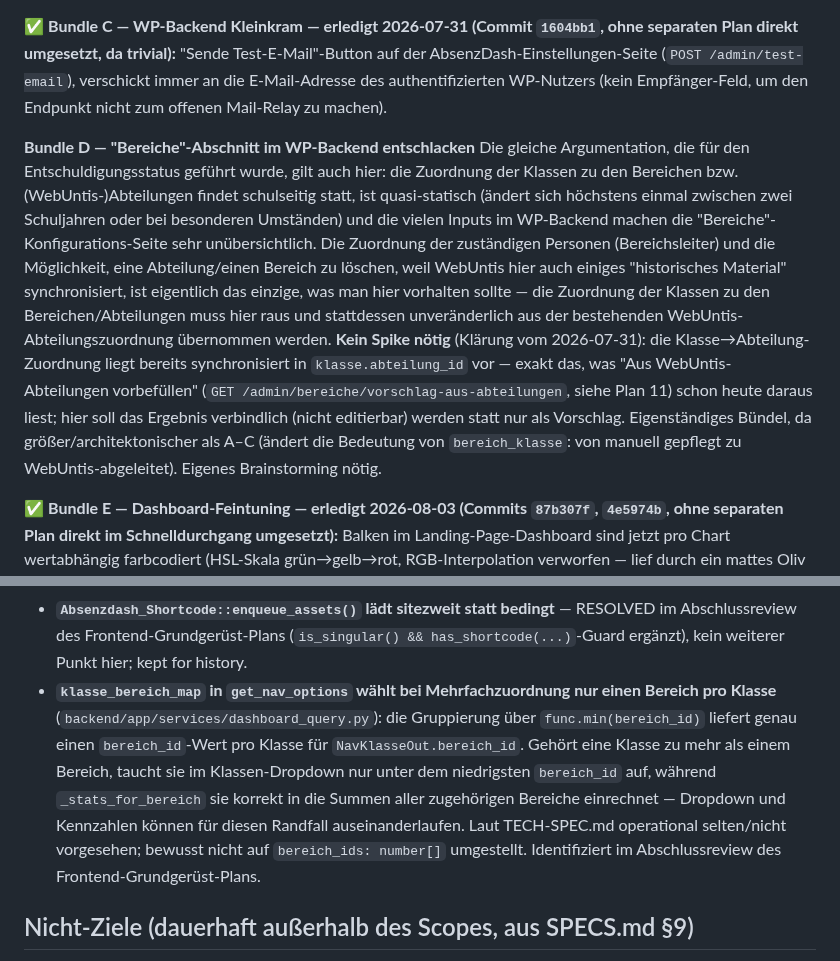
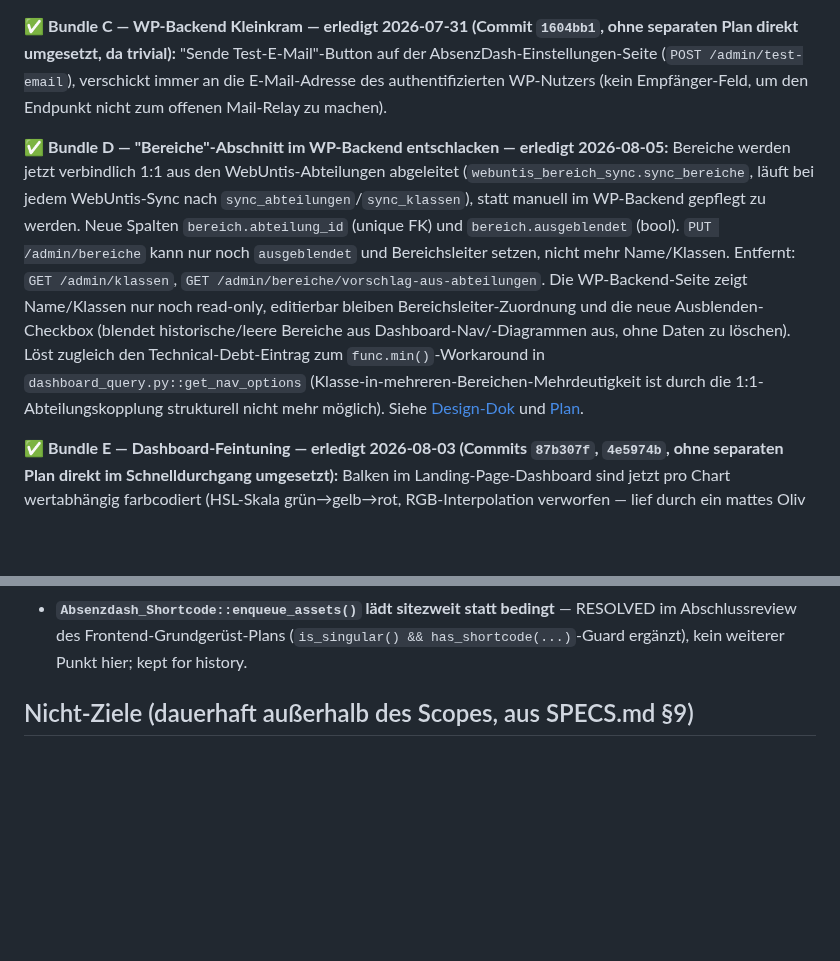
Before and after one commit to digitale-Schulverwaltung-BW/AbsenzDash, a Markdown page: ROADMAP.md, 2 parts joined by grey strips. GitHub-like rendering; blank space fills up the shorter version.

Commit message:
docs: mark Bundle D as complete, update TECH-SPEC bereich section

```diff
--- a/ROADMAP.md
+++ b/ROADMAP.md
@@ -38,8 +38,7 @@ Am 2026-07-31 zu fünf Bündeln sortiert (siehe Diskussion in dieser Session)
 
 ✅ **Bundle C — WP-Backend Kleinkram — erledigt 2026-07-31 (Commit `1604bb1`, ohne separaten Plan direkt umgesetzt, da trivial):** "Sende Test-E-Mail"-Button auf der AbsenzDash-Einstellungen-Seite (`POST /admin/test-email`), verschickt immer an die E-Mail-Adresse des authentifizierten WP-Nutzers (kein Empfänger-Feld, um den Endpunkt nicht zum offenen Mail-Relay zu machen).
 
-**Bundle D — "Bereiche"-Abschnitt im WP-Backend entschlacken**
-Die gleiche Argumentation, die für den Entschuldigungsstatus geführt wurde, gilt auch hier: die Zuordnung der Klassen zu den Bereichen bzw. (WebUntis-)Abteilungen findet schulseitig statt, ist quasi-statisch (ändert sich höchstens einmal zwischen zwei Schuljahren oder bei besonderen Umständen) und die vielen Inputs im WP-Backend machen die "Bereiche"-Konfigurations-Seite sehr unübersichtlich. Die Zuordnung der zuständigen Personen (Bereichsleiter) und die Möglichkeit, eine Abteilung/einen Bereich zu löschen, weil WebUntis hier auch einiges "historisches Material" synchronisiert, ist eigentlich das einzige, was man hier vorhalten sollte — die Zuordnung der Klassen zu den Bereichen/Abteilungen muss hier raus und stattdessen unveränderlich aus der bestehenden WebUntis-Abteilungszuordnung übernommen werden. **Kein Spike nötig** (Klärung vom 2026-07-31): die Klasse→Abteilung-Zuordnung liegt bereits synchronisiert in `klasse.abteilung_id` vor — exakt das, was "Aus WebUntis-Abteilungen vorbefüllen" (`GET /admin/bereiche/vorschlag-aus-abteilungen`, siehe Plan 11) schon heute daraus liest; hier soll das Ergebnis verbindlich (nicht editierbar) werden statt nur als Vorschlag. Eigenständiges Bündel, da größer/architektonischer als A–C (ändert die Bedeutung von `bereich_klasse`: von manuell gepflegt zu WebUntis-abgeleitet). Eigenes Brainstorming nötig.
+✅ **Bundle D — "Bereiche"-Abschnitt im WP-Backend entschlacken — erledigt 2026-08-05:** Bereiche werden jetzt verbindlich 1:1 aus den WebUntis-Abteilungen abgeleitet (`webuntis_bereich_sync.sync_bereiche`, läuft bei jedem WebUntis-Sync nach `sync_abteilungen`/`sync_klassen`), statt manuell im WP-Backend gepflegt zu werden. Neue Spalten `bereich.abteilung_id` (unique FK) und `bereich.ausgeblendet` (bool). `PUT /admin/bereiche` kann nur noch `ausgeblendet` und Bereichsleiter setzen, nicht mehr Name/Klassen. Entfernt: `GET /admin/klassen`, `GET /admin/bereiche/vorschlag-aus-abteilungen`. Die WP-Backend-Seite zeigt Name/Klassen nur noch read-only, editierbar bleiben Bereichsleiter-Zuordnung und die neue Ausblenden-Checkbox (blendet historische/leere Bereiche aus Dashboard-Nav/-Diagrammen aus, ohne Daten zu löschen). Löst zugleich den Technical-Debt-Eintrag zum `func.min()`-Workaround in `dashboard_query.py::get_nav_options` (Klasse-in-mehreren-Bereichen-Mehrdeutigkeit ist durch die 1:1-Abteilungskopplung strukturell nicht mehr möglich). Siehe [Design-Dok](docs/superpowers/specs/2026-08-05-bundle-d-bereiche-entschlacken-design.md) und [Plan](docs/superpowers/plans/2026-08-05-bundle-d-bereiche-entschlacken.md).
 
 ✅ **Bundle E — Dashboard-Feintuning — erledigt 2026-08-03 (Commits `87b307f`, `4e5974b`, ohne separaten Plan direkt im Schnelldurchgang umgesetzt):** Balken im Landing-Page-Dashboard sind jetzt pro Chart wertabhängig farbcodiert (HSL-Skala grün→gelb→rot, RGB-Interpolation verworfen — lief durch ein mattes Oliv statt klarem Gelb) und klickbar (Bereich-Balken selektiert den Bereich auf dem Dashboard, Klasse-Balken navigiert in die Klassen-Ansicht; Entscheidung als reine Funktion `entryClickTarget.ts` ausgelagert, da recharts’ `ResponsiveContainer` in jsdom mangels echter `ResizeObserver`-Größe nicht in Balken-Tiefe testbar ist). Bereiche/Klassen ohne aktive Schüler (`anzahl_schueler === 0`, technische 0 in jeder Kennzahl) werden aus der Skalenberechnung ausgeschlossen und neutral grau dargestellt statt die Farbskala der echten Klassen zu verzerren — im Live-Test gegen echte WebUntis-Daten gefunden und gefixt. **Noch offen**:
 1. ✅ **Erledigt 2026-08-04:** Unsaubere Navigation: Klickt man sich von einem Bereich auf eine Klasse, so landet man in der Schülerliste. Geht man jetzt auf den Tab "Übersicht", so sieht man die Einzel-Klassen-Ansicht (wie sie auch eine Klassenlehrkraft bekommt, wenn sie nur eine Klasse als Klassenlehrkraft hat). Allerdings waren die Dropdowns aus "alle Bereiche" und kein Klassen-Drop-Down sichtbar. Root Cause: `Landing.tsx`s `handleEntryClick` baute beim Bereich→Klasse-Klick die Ziel-URL (`/schueler?klasse=…`) komplett neu auf und ließ dabei den `bereich`-Query-Param unter den Tisch fallen. Die `Navigation.tsx`-Dropdown-Logik liest `bereich` aber als eigene, von `klasse` unabhängige Quelle (braucht bei mehreren Bereichen sowohl `bereich` als auch `klasse`, um das Klassen-Dropdown zu befüllen) — zwei Konsumenten desselben URL-Zustands mit unterschiedlichen Annahmen, dadurch liefen sie nach dem Klick auseinander. Fix: `bereich` (und `schuljahr`) beim Klasse-Klick in die Ziel-URL übernehmen, ausgelagert in die reine, testbare Funktion `buildKlasseNavigationParams` (`entryClickTarget.ts`).
@@ -82,7 +81,6 @@ Bekannte, nicht dringende Verbesserungen — kein eigener Plan nötig, bei Geleg
 - **WP-Proxy: leere/ungültige Backend-Antworten werden zu JSON `null`** (`wordpress-plugin/absenzdash/includes/class-proxy.php`, `weiterleiten`): ein leerer 204-Body (z.B. `DELETE /students/{id}/exemptions/{id}`) oder eine fehlerhafte/abgeschnittene JSON-Antwort landet über `json_decode()` unmarkiert als `null` beim Client — harmlos für 204 (Clients ignorieren den Body), verschleiert aber ein tatsächlich defektes Backend-JSON. Identifiziert im Abschlussreview von Plan 8.
 - **WP-Proxy: fehlendes Secret erzeugt nur ein rohes 401 statt einer klaren Fehlermeldung** (`wordpress-plugin/absenzdash/includes/class-proxy.php`, `weiterleiten`): eine nicht konfigurierte Backend-URL liefert bereits ein sprechendes 500, ein nicht konfiguriertes Secret dagegen einen leeren Header und damit nur ein bare 401 vom Backend — symmetrische Behandlung (eigenes 500 mit Klartext-Meldung) würde die Fehlersuche bei einer frischen Installation verkürzen. Identifiziert im Abschlussreview von Plan 8.
 - **`Absenzdash_Shortcode::enqueue_assets()` lädt sitezweit statt bedingt** — RESOLVED im Abschlussreview des Frontend-Grundgerüst-Plans (`is_singular() && has_shortcode(...)`-Guard ergänzt), kein weiterer Punkt hier; kept for history.
-- **`klasse_bereich_map` in `get_nav_options` wählt bei Mehrfachzuordnung nur einen Bereich pro Klasse** (`backend/app/services/dashboard_query.py`): die Gruppierung über `func.min(bereich_id)` liefert genau einen `bereich_id`-Wert pro Klasse für `NavKlasseOut.bereich_id`. Gehört eine Klasse zu mehr als einem Bereich, taucht sie im Klassen-Dropdown nur unter dem niedrigsten `bereich_id` auf, während `_stats_for_bereich` sie korrekt in die Summen aller zugehörigen Bereiche einrechnet — Dropdown und Kennzahlen können für diesen Randfall auseinanderlaufen. Laut TECH-SPEC.md operational selten/nicht vorgesehen; bewusst nicht auf `bereich_ids: number[]` umgestellt. Identifiziert im Abschlussreview des Frontend-Grundgerüst-Plans.
 
 ## Nicht-Ziele (dauerhaft außerhalb des Scopes, aus SPECS.md §9)
 
```
Also changed, not shown: TECH-SPEC.md (+4 -6 lines).
